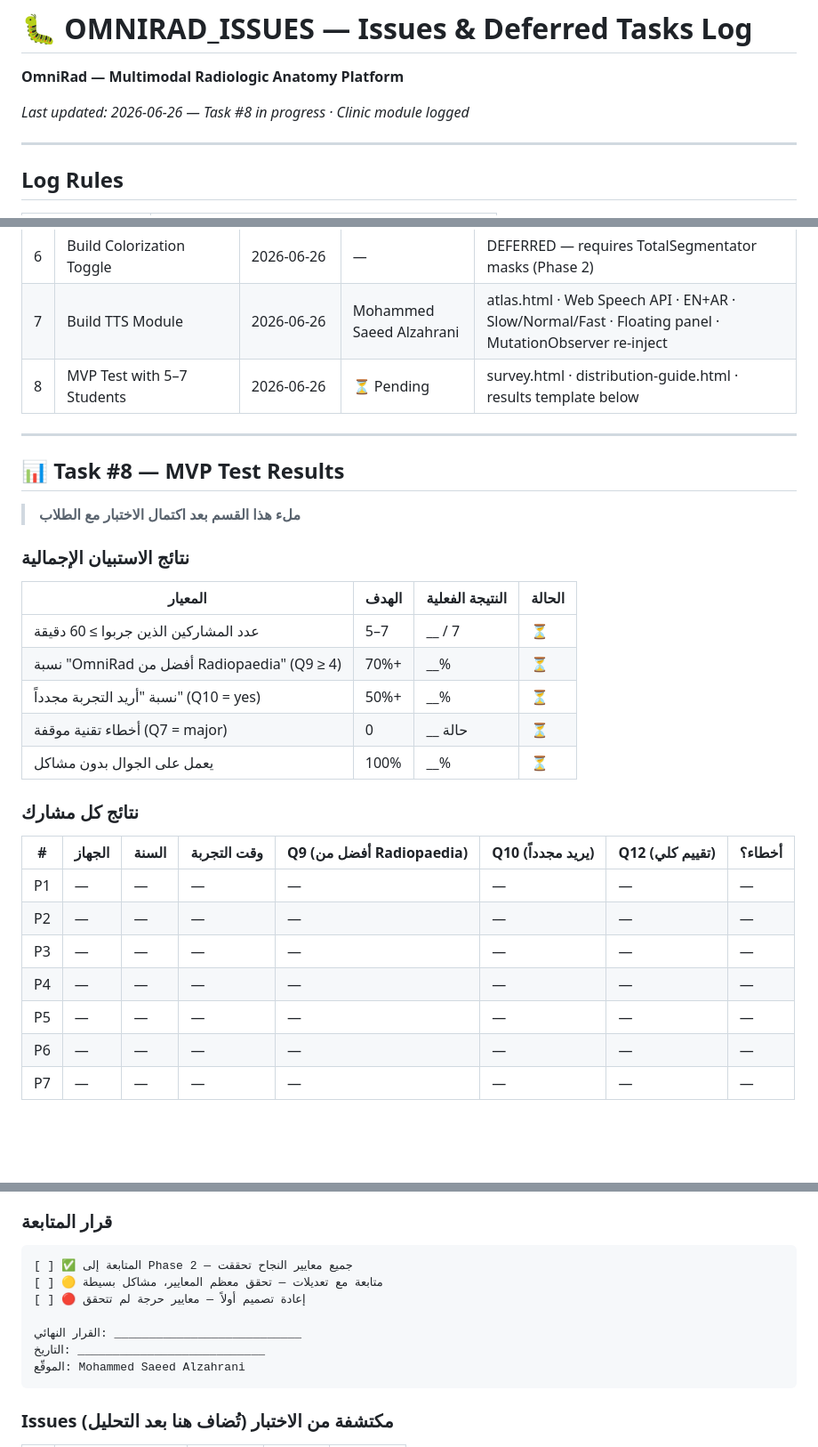
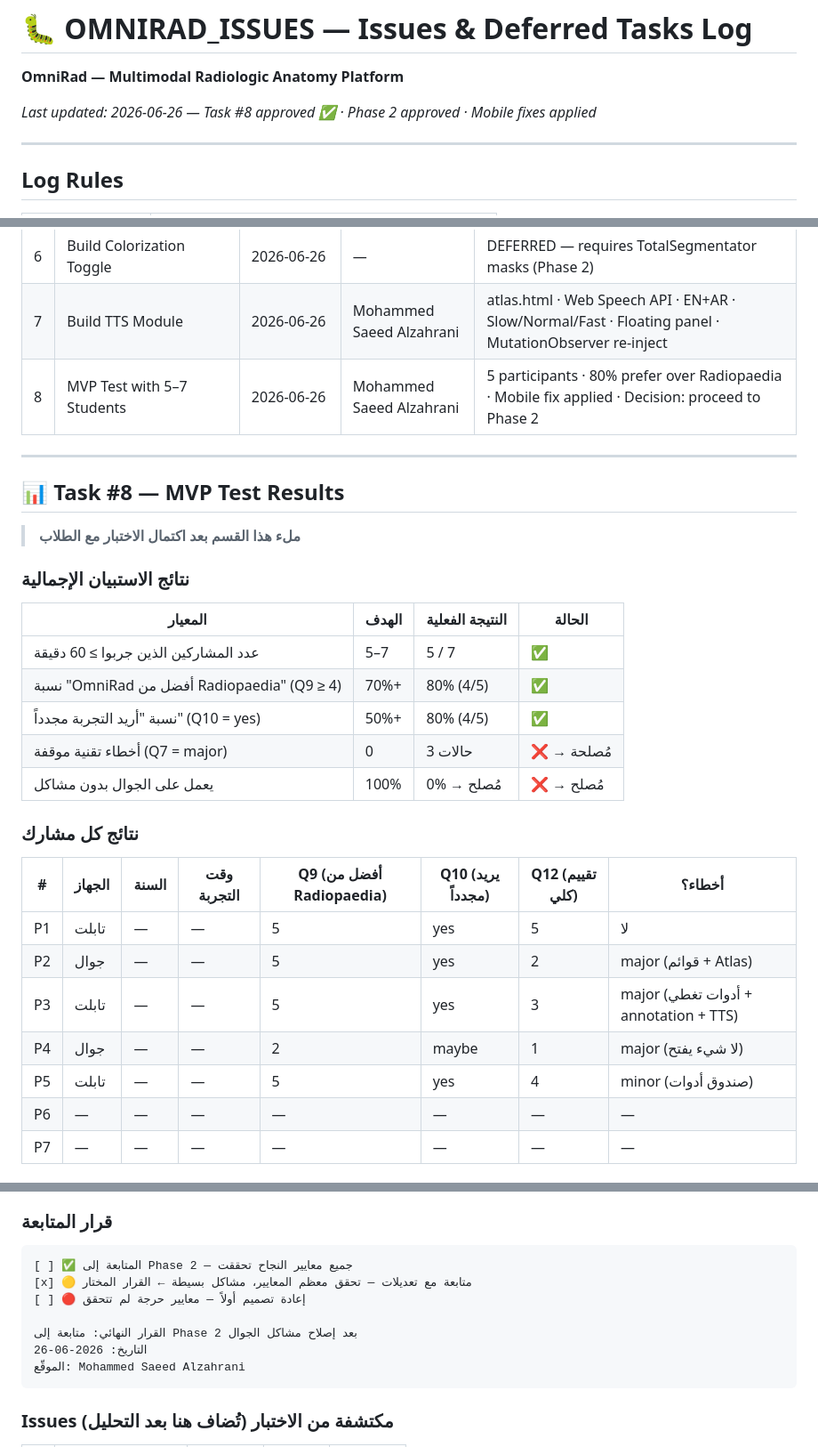
Before and after one commit to orphanai2026/OmniRad, a Markdown page: OMNIRAD_ISSUES.md, 3 parts joined by grey strips. Shown at 89% size. Drawn GitHub-style; blank space fills up the shorter version.

````diff
--- a/OMNIRAD_ISSUES.md
+++ b/OMNIRAD_ISSUES.md
@@ -1,7 +1,7 @@
 # 🐛 OMNIRAD_ISSUES — Issues & Deferred Tasks Log
 **OmniRad — Multimodal Radiologic Anatomy Platform**
 
-*Last updated: 2026-06-26 — Task #8 in progress · Clinic module logged*
+*Last updated: 2026-06-26 — Task #8 approved ✅ · Phase 2 approved · Mobile fixes applied*
 
 ---
 
@@ -54,7 +57,7 @@
 | 5 | Build Image Tools Suite | 2026-06-26 | Mohammed Saeed Alzahrani | atlas.html · Canvas-based tools · Active Panel System · Plane Toggle · Split View · Fullscreen · 7 modalities |
 | 6 | Build Colorization Toggle | 2026-06-26 | — | DEFERRED — requires TotalSegmentator masks (Phase 2) |
 | 7 | Build TTS Module | 2026-06-26 | Mohammed Saeed Alzahrani | atlas.html · Web Speech API · EN+AR · Slow/Normal/Fast · Floating panel · MutationObserver re-inject |
-| 8 | MVP Test with 5–7 Students | 2026-06-26 | ⏳ Pending | survey.html · distribution-guide.html · results template below |
+| 8 | MVP Test with 5–7 Students | 2026-06-26 | Mohammed Saeed Alzahrani | 5 participants · 80% prefer over Radiopaedia · Mobile fix applied · Decision: proceed to Phase 2 |
 
 ---
 
@@ -66,21 +69,21 @@
 
 | المعيار | الهدف | النتيجة الفعلية | الحالة |
 |---------|-------|----------------|--------|
-| عدد المشاركين الذين جربوا ≥ 60 دقيقة | 5–7 | __ / 7 | ⏳ |
-| نسبة "OmniRad أفضل من Radiopaedia" (Q9 ≥ 4) | 70%+ | __%  | ⏳ |
-| نسبة "أريد التجربة مجدداً" (Q10 = yes) | 50%+ | __%  | ⏳ |
-| أخطاء تقنية موقفة (Q7 = major) | 0 | __ حالة | ⏳ |
-| يعمل على الجوال بدون مشاكل | 100% | __%  | ⏳ |
+| عدد المشاركين الذين جربوا ≥ 60 دقيقة | 5–7 | 5 / 7 | ✅ |
+| نسبة "OmniRad أفضل من Radiopaedia" (Q9 ≥ 4) | 70%+ | 80% (4/5) | ✅ |
+| نسبة "أريد التجربة مجدداً" (Q10 = yes) | 50%+ | 80% (4/5) | ✅ |
+| أخطاء تقنية موقفة (Q7 = major) | 0 | 3 حالات | ❌ → مُصلحة |
+| يعمل على الجوال بدون مشاكل | 100% | 0% → مُصلح | ❌ → مُصلح |
 
 ### نتائج كل مشارك
 
 | # | الجهاز | السنة | وقت التجربة | Q9 (أفضل من Radiopaedia) | Q10 (يريد مجدداً) | Q12 (تقييم كلي) | أخطاء؟ |
 |---|--------|-------|-------------|--------------------------|-------------------|-----------------|---------|
-| P1 | — | — | — | — | — | — | — |
-| P2 | — | — | — | — | — | — | — |
-| P3 | — | — | — | — | — | — | — |
-| P4 | — | — | — | — | — | — | — |
-| P5 | — | — | — | — | — | — | — |
+| P1 | تابلت | — | — | 5 | yes | 5 | لا |
+| P2 | جوال | — | — | 5 | yes | 2 | major (قوائم + Atlas) |
+| P3 | تابلت | — | — | 5 | yes | 3 | major (أدوات تغطي + annotation + TTS) |
+| P4 | جوال | — | — | 2 | maybe | 1 | major (لا شيء يفتح) |
+| P5 | تابلت | — | — | 5 | yes | 4 | minor (صندوق أدوات) |
 | P6 | — | — | — | — | — | — | — |
 | P7 | — | — | — | — | — | — | — |
 
@@ -123,11 +126,11 @@
 
 ```
 [ ] ✅ المتابعة إلى Phase 2 — جميع معايير النجاح تحققت
-[ ] 🟡 متابعة مع تعديلات — تحقق معظم المعايير، مشاكل بسيطة
+[x] 🟡 متابعة مع تعديلات — تحقق معظم المعايير، مشاكل بسيطة ← القرار المختار
 [ ] 🔴 إعادة تصميم أولاً — معايير حرجة لم تتحقق
 
-القرار النهائي: ___________________________
-التاريخ: ___________________________
+القرار النهائي: متابعة إلى Phase 2 بعد إصلاح مشاكل الجوال
+التاريخ: 2026-06-26
 الموقّع: Mohammed Saeed Alzahrani
 ```
 
````
Also changed, not shown: other parts of OMNIRAD_ISSUES.md (+3 -0 lines), OMNIRAD_PROJECT.md (+9 -1 lines).
